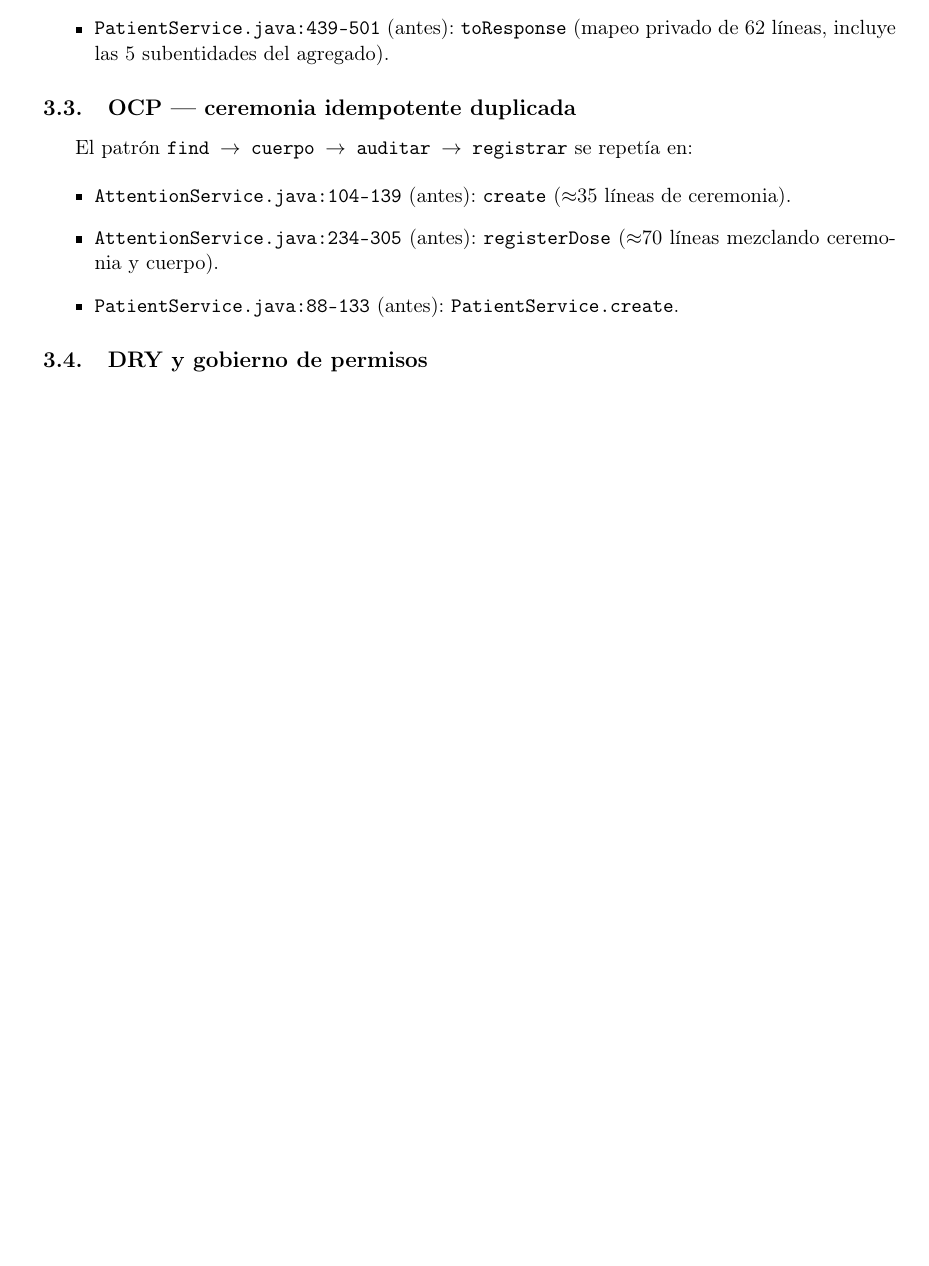
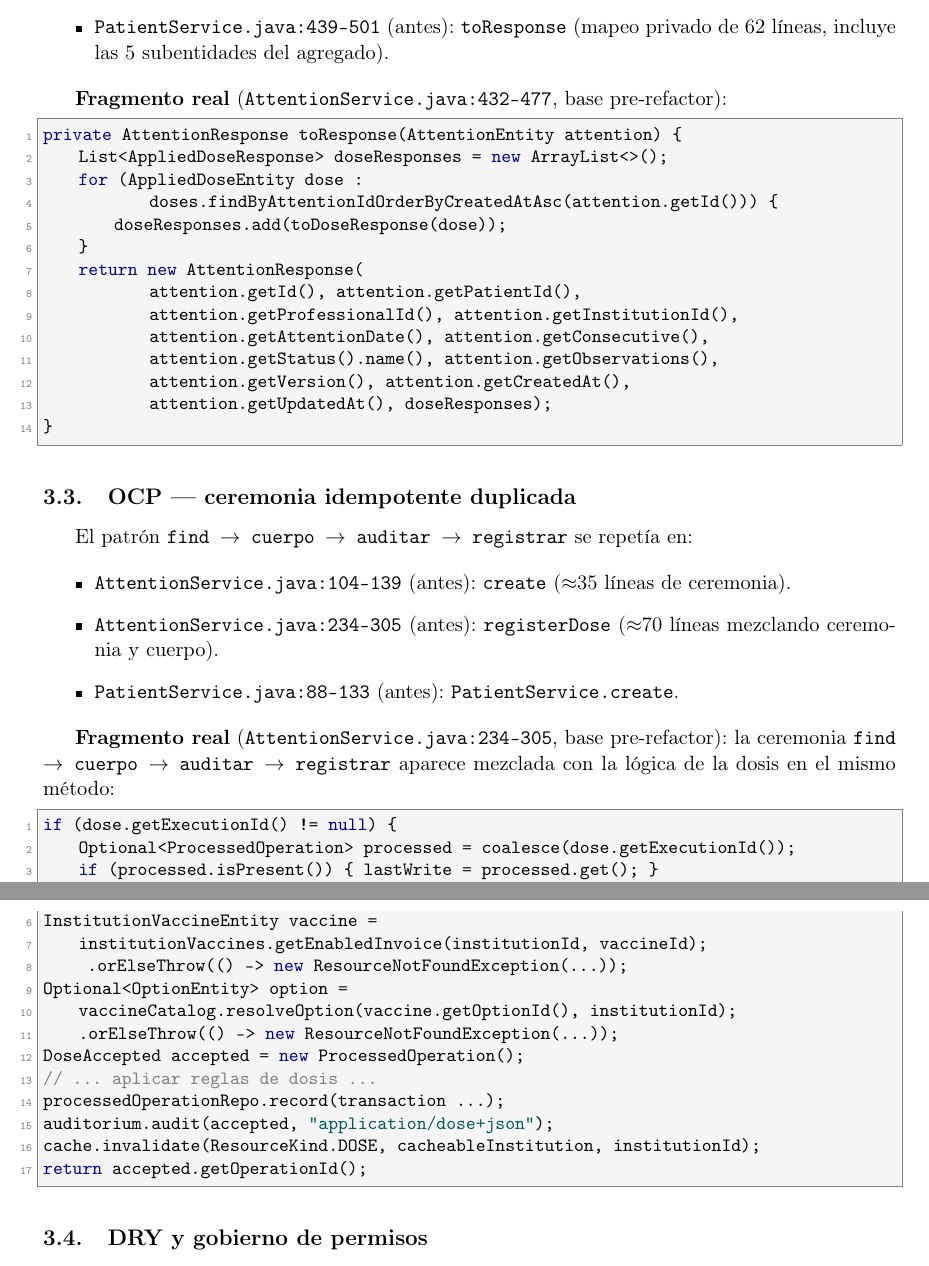
Before and after one commit to JormanNoriega/tu_vacuna_pai, a LaTeX document (docs/engineering/solid-backend-informe.tex): part of page 3 of 16 before the commit and two parts of pages 3 and 4 of 17 after it, the two joined at a grey line, cut so that both start at the same text, the shorter picture padded with empty space. Compiled offline with pdfLaTeX.

Commit message:
docs(api): agregar fragmentos de codigo reales (SRP, OCP, DRY) en la seccion Antes

```diff
--- a/docs/engineering/solid-backend-informe.tex
+++ b/docs/engineering/solid-backend-informe.tex
@@ -161,6 +161,25 @@ catálogo podía romperlo.
         subentidades del agregado).
 \end{itemize}
 
+\textbf{Fragmento real} (\texttt{AttentionService.java:432-477}, base pre-refactor):
+
+\begin{lstlisting}
+private AttentionResponse toResponse(AttentionEntity attention) {
+    List<AppliedDoseResponse> doseResponses = new ArrayList<>();
+    for (AppliedDoseEntity dose :
+            doses.findByAttentionIdOrderByCreatedAtAsc(attention.getId())) {
+        doseResponses.add(toDoseResponse(dose));
+    }
+    return new AttentionResponse(
+            attention.getId(), attention.getPatientId(),
+            attention.getProfessionalId(), attention.getInstitutionId(),
+            attention.getAttentionDate(), attention.getConsecutive(),
+            attention.getStatus().name(), attention.getObservations(),
+            attention.getVersion(), attention.getCreatedAt(),
+            attention.getUpdatedAt(), doseResponses);
+}
+\end{lstlisting}
+
 \subsection{OCP --- ceremonia idempotente duplicada}
 
 El patrón \texttt{find $\to$ cuerpo $\to$ auditar $\to$ registrar} se repetía en:
@@ -173,6 +192,30 @@ El patrón \texttt{find $\to$ cuerpo $\to$ auditar $\to$ registrar} se repetía
   \item \texttt{PatientService.java:88-133} (antes):
         \texttt{PatientService.create}.
 \end{itemize}
+
+\textbf{Fragmento real} (\texttt{AttentionService.java:234-305}, base pre-refactor):
+la ceremonia \texttt{find $\to$ cuerpo $\to$ auditar $\to$ registrar} aparece
+mezclada con la lógica de la dosis en el mismo método:
+
+\begin{lstlisting}
+if (dose.getExecutionId() != null) {
+    Optional<ProcessedOperation> processed = coalesce(dose.getExecutionId());
+    if (processed.isPresent()) { lastWrite = processed.get(); }
+}
+if (lastWrite.isPresent()) { return lastWrite.get().getOperationId(); }
+InstitutionVaccineEntity vaccine =
+    institutionVaccines.getEnabledInvoice(institutionId, vaccineId);
+     .orElseThrow(() -> new ResourceNotFoundException(...));
+Optional<OptionEntity> option =
+    vaccineCatalog.resolveOption(vaccine.getOptionId(), institutionId);
+    .orElseThrow(() -> new ResourceNotFoundException(...));
+DoseAccepted accepted = new ProcessedOperation();
+// ... aplicar reglas de dosis ...
+processedOperationRepo.record(transaction ...);
+auditorium.audit(accepted, "application/dose+json");
+cache.invalidate(ResourceKind.DOSE, cacheableInstitution, institutionId);
+return accepted.getOperationId();
+\end{lstlisting}
 
 \subsection{DRY y gobierno de permisos}
 
```
Also changed, not shown: docs/engineering/solid-backend-informe.tex (16 more changed lines).
